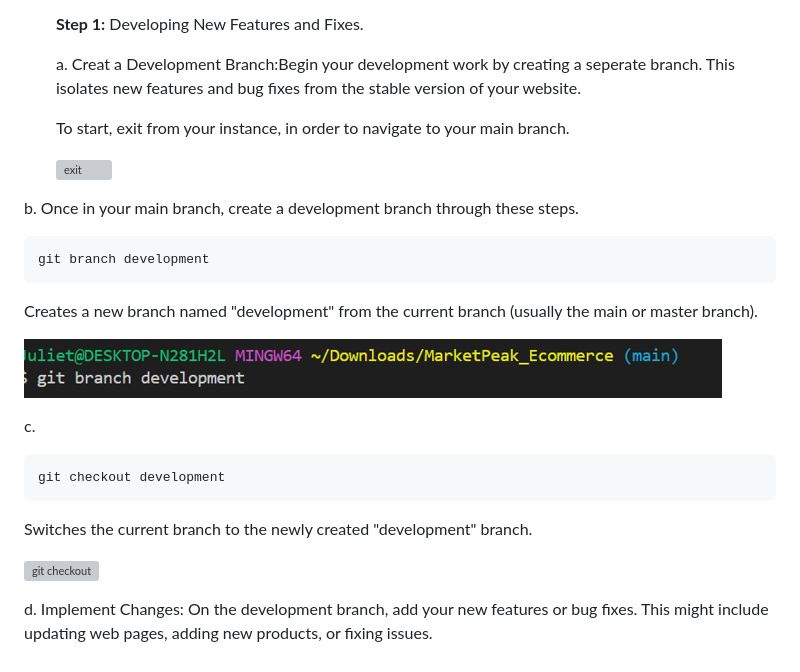
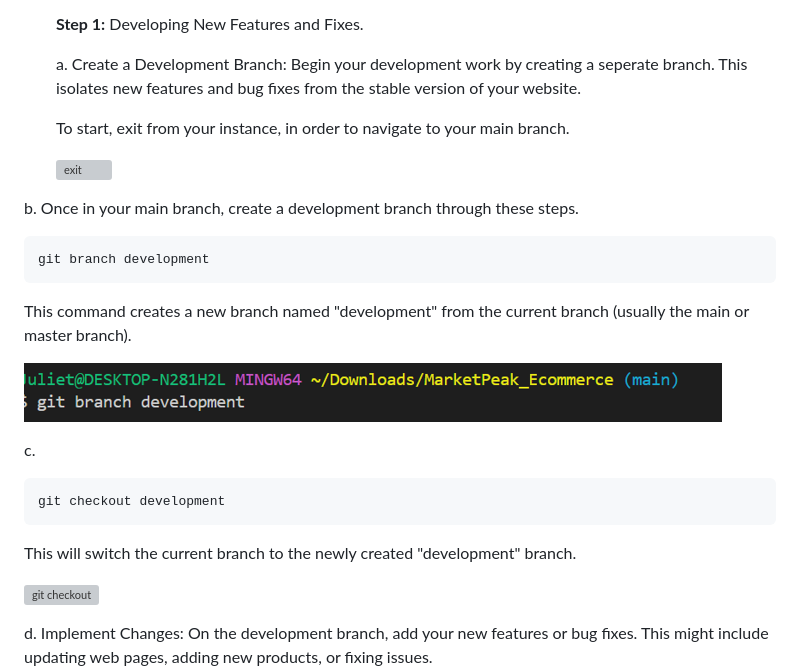
Before and after one commit to Mjuliet/MarketPeak_Ecommerce, a Markdown page: README.md, the part around one of its changes. Rendered like a GitHub page; grey boxes are pictures that could not be loaded.

Commit message:
adde
clear
git commit -m adde

````diff
--- a/README.md
+++ b/README.md
@@ -362,7 +363,7 @@ To achieve this, on your terminal, ssh into your instance, then cd into MarketPe
 
   **Step 1:** Developing New Features and Fixes.
 
-  a. Creat a Development Branch:Begin your development work by creating a seperate branch. This isolates new features and bug fixes from the stable version of your website.
+  a. Create a Development Branch: Begin your development work by creating a seperate branch. This isolates new features and bug fixes from the stable version of your website.
 
     To start, exit from your instance, in order to navigate to your main branch.
 
@@ -375,7 +376,7 @@ To achieve this, on your terminal, ssh into your instance, then cd into MarketPe
 git branch development
 ```
 
-  Creates a new branch named "development" from the current branch (usually the main or master branch).
+  This command creates a new branch named "development" from the current branch (usually the main or master branch).
 
   ![a](./img/31.%20a.png)
 
@@ -384,7 +385,7 @@ c.
 ```
 git checkout development
 ```
- Switches the current branch to the newly created "development" branch.
+ This will switch the current branch to the newly created "development" branch.
 
 ![git checkout](./img/31.%20git%20checkout.png)
 
````
Also changed, not shown: other parts of README.md (+2 -1 lines).
